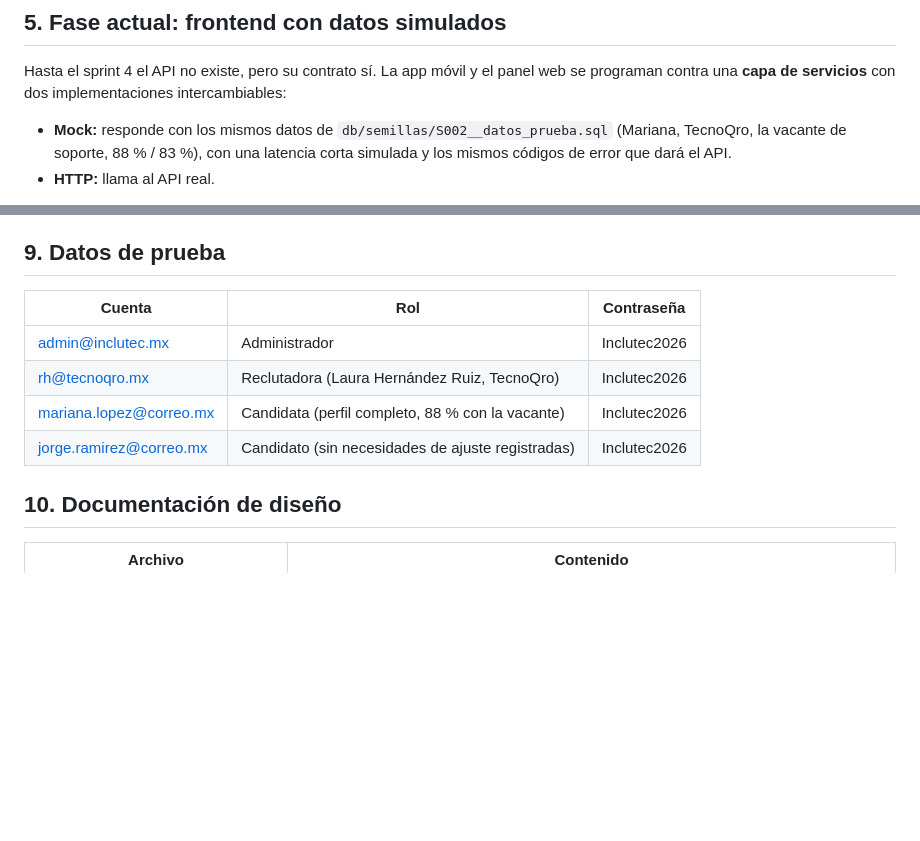
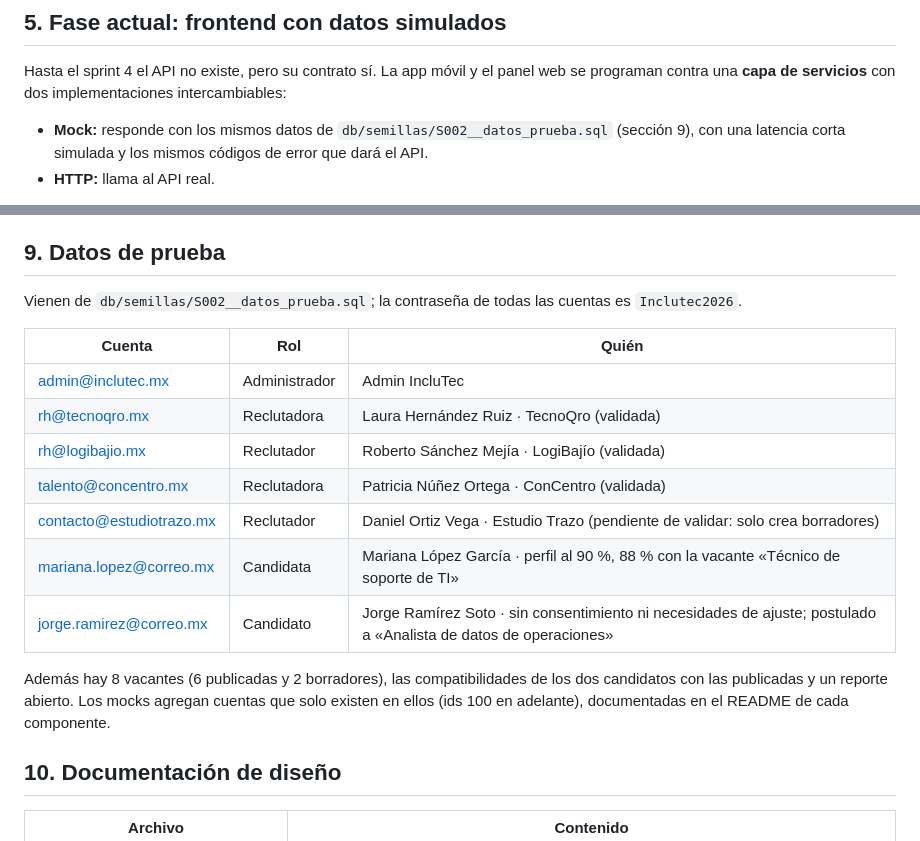
Before and after one commit to Darko1901/inclutec, a Markdown page: docs/CONTEXTO.md, 2 parts joined by grey strips. Drawn GitHub-style; blank space fills up the shorter version.

Commit message:
docs: cuentas de prueba de la semilla ampliada

```diff
--- a/docs/CONTEXTO.md
+++ b/docs/CONTEXTO.md
@@ -59,7 +59,7 @@ Qué hace cada pantalla: `docs/diseno/requerimientos.md` (RF por interfaz) y `do
 
 Hasta el sprint 4 el API no existe, pero su contrato sí. La app móvil y el panel web se programan contra una **capa de servicios** con dos implementaciones intercambiables:
 
-- **Mock:** responde con los mismos datos de `db/semillas/S002__datos_prueba.sql` (Mariana, TecnoQro, la vacante de soporte, 88 % / 83 %), con una latencia corta simulada y los mismos códigos de error que dará el API.
+- **Mock:** responde con los mismos datos de `db/semillas/S002__datos_prueba.sql` (sección 9), con una latencia corta simulada y los mismos códigos de error que dará el API.
 - **HTTP:** llama al API real.
 
 Se elige con una variable de entorno (`EXPO_PUBLIC_USE_MOCK` en móvil, `INCLUTEC_API_MOCK` en web). Las pantallas **nunca** importan datos de prueba directamente; siempre pasan por la capa de servicios. Las rutas, la forma del JSON y los errores siguen exactamente `docs/api/contrato.md` (y `docs/api/openapi.yaml`, de donde se generan los tipos). Los datos simulados son los ejemplos del contrato, que coinciden con `db/semillas/S002__datos_prueba.sql`.
@@ -90,12 +90,19 @@ Se elige con una variable de entorno (`EXPO_PUBLIC_USE_MOCK` en móvil, `INCLUTE
 
 ## 9. Datos de prueba
 
-| Cuenta | Rol | Contraseña |
+Vienen de `db/semillas/S002__datos_prueba.sql`; la contraseña de todas las cuentas es `Inclutec2026`.
+
+| Cuenta | Rol | Quién |
 |---|---|---|
-| admin@inclutec.mx | Administrador | Inclutec2026 |
-| rh@tecnoqro.mx | Reclutadora (Laura Hernández Ruiz, TecnoQro) | Inclutec2026 |
-| mariana.lopez@correo.mx | Candidata (perfil completo, 88 % con la vacante) | Inclutec2026 |
-| jorge.ramirez@correo.mx | Candidato (sin necesidades de ajuste registradas) | Inclutec2026 |
+| admin@inclutec.mx | Administrador | Admin IncluTec |
+| rh@tecnoqro.mx | Reclutadora | Laura Hernández Ruiz · TecnoQro (validada) |
+| rh@logibajio.mx | Reclutador | Roberto Sánchez Mejía · LogiBajío (validada) |
+| talento@concentro.mx | Reclutadora | Patricia Núñez Ortega · ConCentro (validada) |
+| contacto@estudiotrazo.mx | Reclutador | Daniel Ortiz Vega · Estudio Trazo (pendiente de validar: solo crea borradores) |
+| mariana.lopez@correo.mx | Candidata | Mariana López García · perfil al 90 %, 88 % con la vacante «Técnico de soporte de TI» |
+| jorge.ramirez@correo.mx | Candidato | Jorge Ramírez Soto · sin consentimiento ni necesidades de ajuste; postulado a «Analista de datos de operaciones» |
+
+Además hay 8 vacantes (6 publicadas y 2 borradores), las compatibilidades de los dos candidatos con las publicadas y un reporte abierto. Los mocks agregan cuentas que solo existen en ellos (ids 100 en adelante), documentadas en el README de cada componente.
 
 ## 10. Documentación de diseño
 
```
